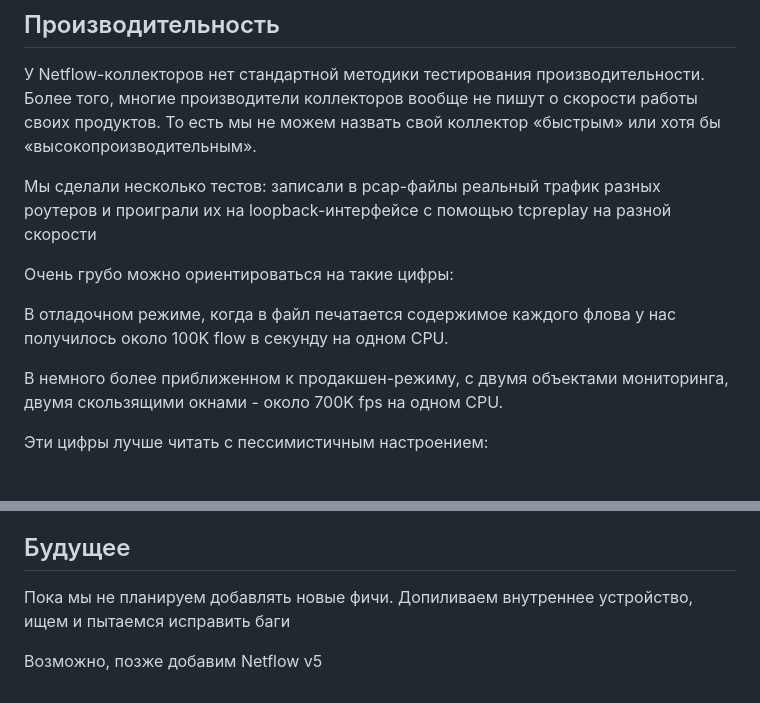
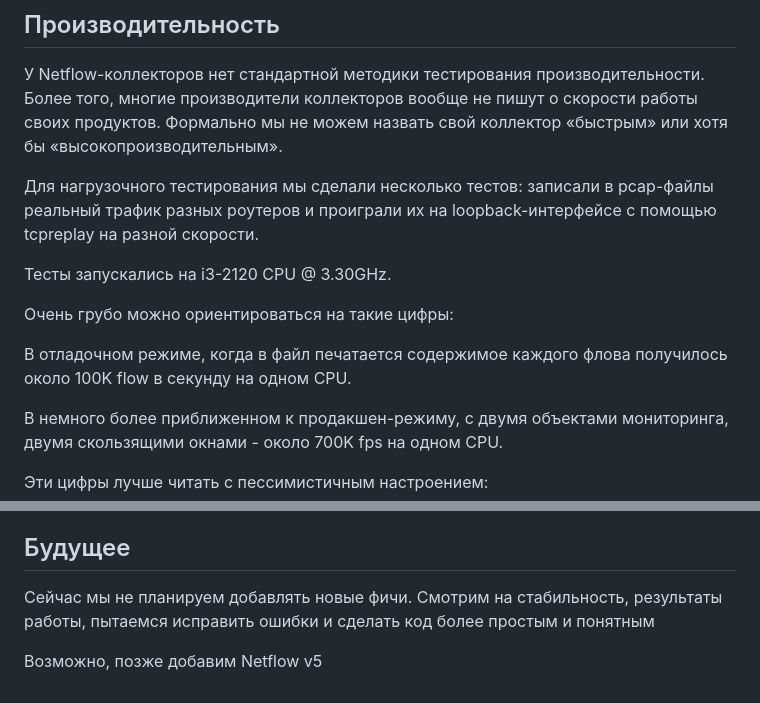
Before and after one commit to vmxdev/xenoeye, a Markdown page: README.n.ru.md, 2 parts joined by grey strips. GitHub-like rendering; blank space fills up the shorter version.

Commit message:
Fix new README draft (in Russian)

```diff
--- a/README.n.ru.md
+++ b/README.n.ru.md
@@ -33,13 +33,15 @@
 ## Производительность
 
 У Netflow-коллекторов нет стандартной методики тестирования производительности. Более того, многие производители коллекторов вообще не пишут о скорости работы своих продуктов.
-То есть мы не можем назвать свой коллектор «быстрым» или хотя бы «высокопроизводительным».
+Формально мы не можем назвать свой коллектор «быстрым» или хотя бы «высокопроизводительным».
 
-Мы сделали несколько тестов: записали в pcap-файлы реальный трафик разных роутеров и проиграли их на loopback-интерфейсе с помощью tcpreplay на разной скорости
+Для нагрузочного тестирования мы сделали несколько тестов: записали в pcap-файлы реальный трафик разных роутеров и проиграли их на loopback-интерфейсе с помощью tcpreplay на разной скорости.
+
+Тесты запускались на i3-2120 CPU @ 3.30GHz.
 
 Очень грубо можно ориентироваться на такие цифры:
 
-В отладочном режиме, когда в файл печатается содержимое каждого флова у нас получилось около 100K flow в секунду на одном CPU.
+В отладочном режиме, когда в файл печатается содержимое каждого флова получилось около 100K flow в секунду на одном CPU.
 
 В немного более приближенном к продакшен-режиму, с двумя объектами мониторинга, двумя скользящими окнами - около 700K fps на одном CPU.
 
@@ -87,6 +89,6 @@
 
 ## Будущее
 
-Пока мы не планируем добавлять новые фичи. Допиливаем внутреннее устройство, ищем и пытаемся исправить баги
+Сейчас мы не планируем добавлять новые фичи. Cмотрим на стабильность, результаты работы, пытаемся исправить ошибки и сделать код более простым и понятным
 
 Возможно, позже добавим Netflow v5
```
